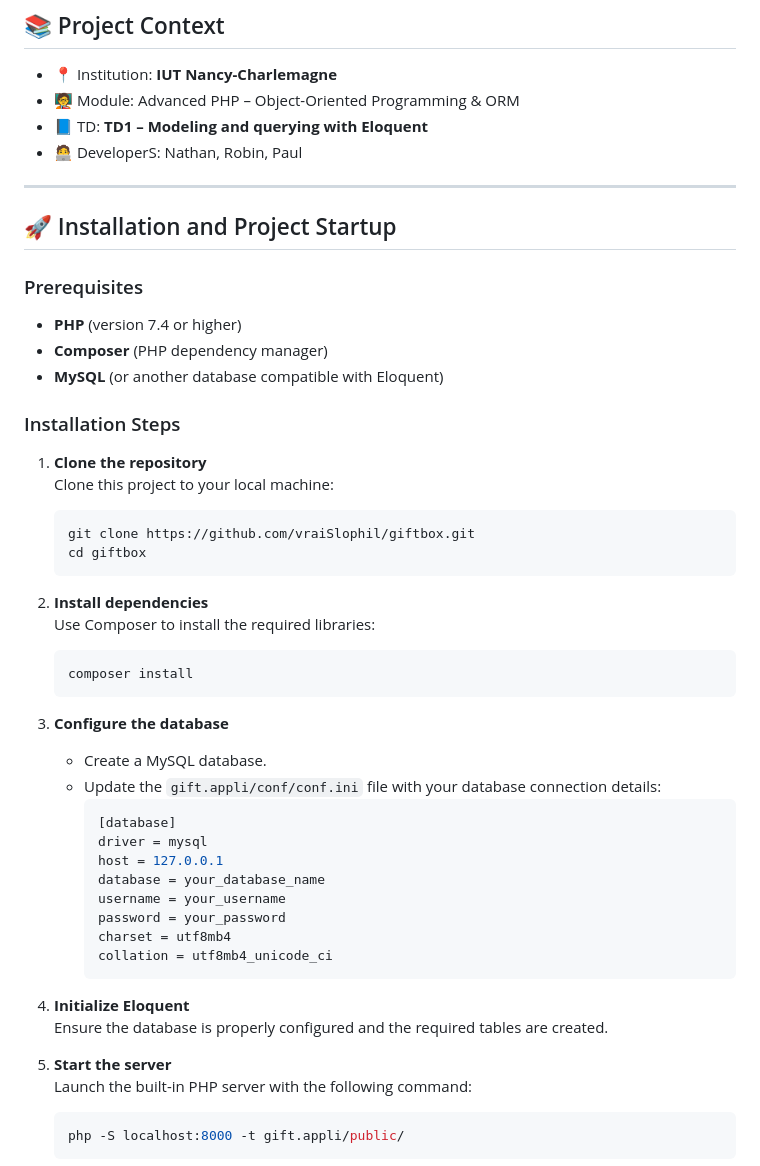
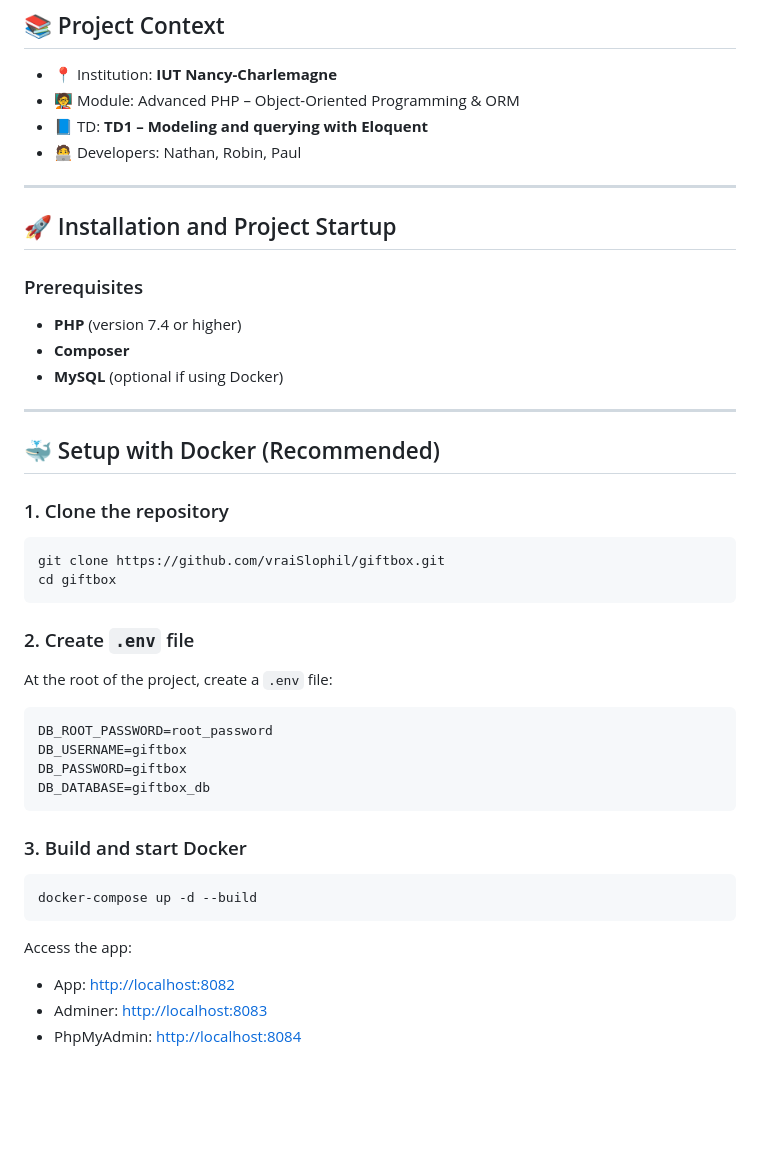
Before and after one commit to CaretteRobin/archi_giftbox_3_tiers, a Markdown page: README.md, the part around the change printed below. GitHub-like rendering; blank space fills up the shorter version.

````diff
--- a/README.md
+++ b/README.md
@@ -11,7 +11,7 @@ It is a **console-based PHP application** that interacts with a MySQL database u
 - 📍 Institution: **IUT Nancy-Charlemagne**
 - 🧑‍🏫 Module: Advanced PHP – Object-Oriented Programming & ORM
 - 📘 TD: **TD1 – Modeling and querying with Eloquent**
-- 🧑‍💻 DeveloperS: Nathan, Robin, Paul
+- 🧑‍💻 Developers: Nathan, Robin, Paul
 
 ---
 
@@ -19,44 +19,35 @@ It is a **console-based PHP application** that interacts with a MySQL database u
 
 ### Prerequisites
 - **PHP** (version 7.4 or higher)
-- **Composer** (PHP dependency manager)
-- **MySQL** (or another database compatible with Eloquent)
+- **Composer**
+- **MySQL** (optional if using Docker)
 
-### Installation Steps
+---
 
-1. **Clone the repository**
-   Clone this project to your local machine:
-   ```bash
-   git clone https://github.com/vraiSlophil/giftbox.git
-   cd giftbox
-   ```
+## 🐳 Setup with Docker (Recommended)
 
-2. **Install dependencies**
-   Use Composer to install the required libraries:
-   ```bash
-   composer install
-   ```
+### 1. Clone the repository
+```bash
+git clone https://github.com/vraiSlophil/giftbox.git
+cd giftbox
+```
 
-3. **Configure the database**
-    - Create a MySQL database.
-    - Update the `gift.appli/conf/conf.ini` file with your database connection details:
-      ```ini
-      [database]
-      driver = mysql
-      host = 127.0.0.1
-      database = your_database_name
-      username = your_username
-      password = your_password
-      charset = utf8mb4
-      collation = utf8mb4_unicode_ci
-      ```
+### 2. Create `.env` file
+At the root of the project, create a `.env` file:
+```env
+DB_ROOT_PASSWORD=root_password
+DB_USERNAME=giftbox
+DB_PASSWORD=giftbox
+DB_DATABASE=giftbox_db
+```
 
-4. **Initialize Eloquent**
-   Ensure the database is properly configured and the required tables are created.
+### 3. Build and start Docker
+```bash
+docker-compose up -d --build
+```
 
-5. **Start the server**
-   Launch the built-in PHP server with the following command:
-   ```bash
-   php -S localhost:8000 -t gift.appli/public/
-   ```
+Access the app:
+- App: [http://localhost:8082](http://localhost:8082)
+- Adminer: [http://localhost:8083](http://localhost:8083)
+- PhpMyAdmin: [http://localhost:8084](http://localhost:8084)
 
````
Also changed, not shown: other parts of README.md (+149 -33 lines).
